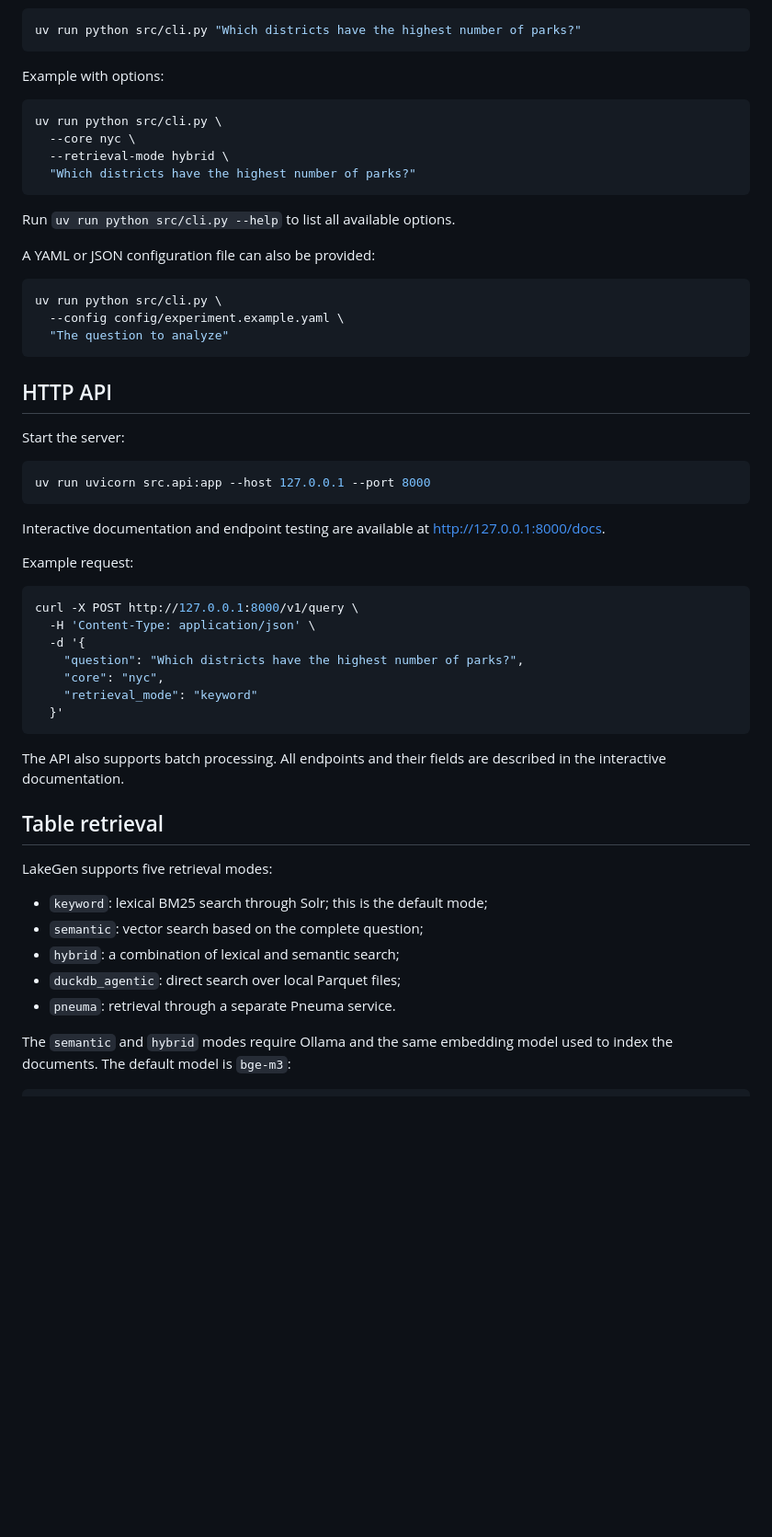
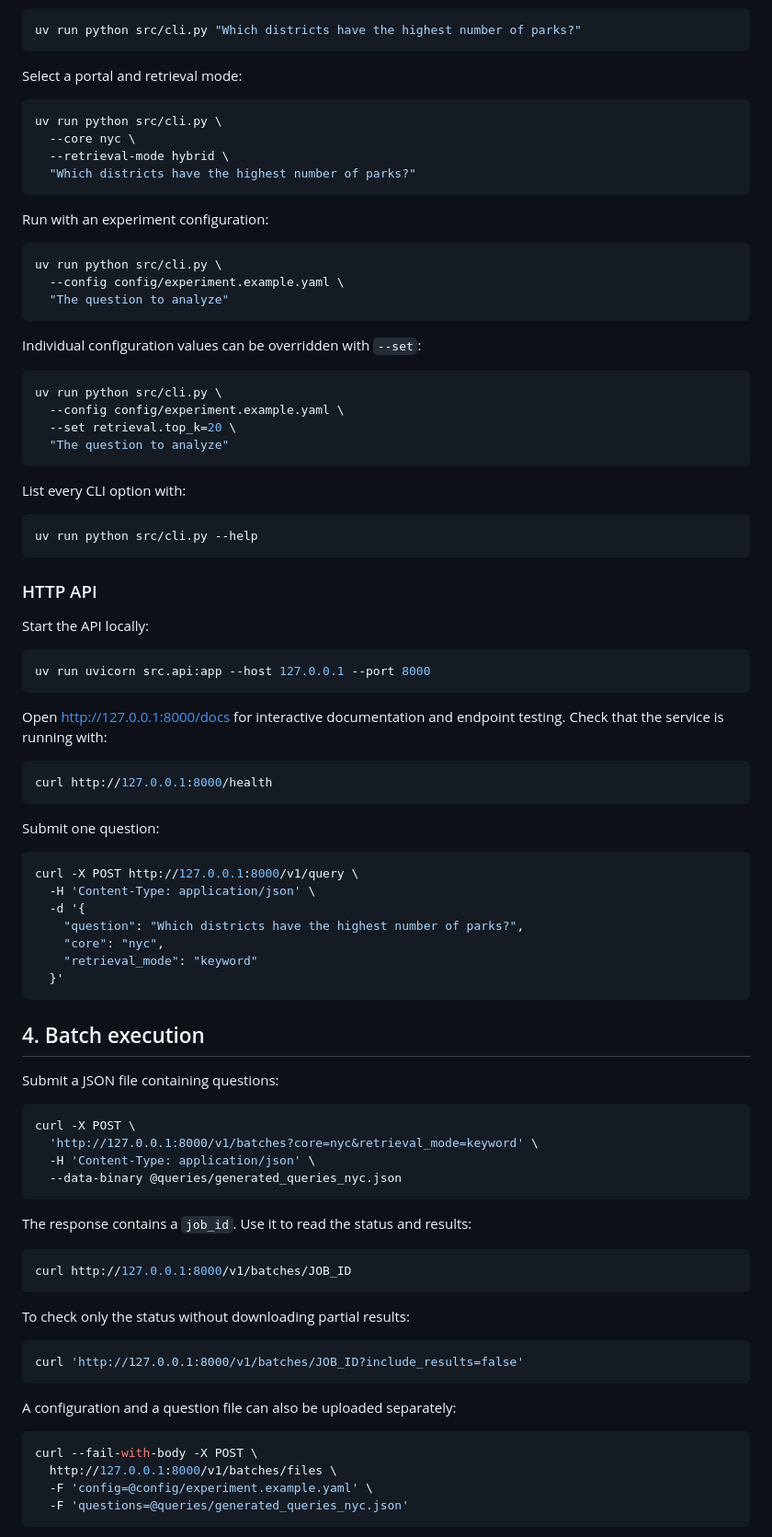
Before and after one commit to dbmodena/lakegen_demo, a Markdown page: README.md, the part around one of its changes. Shown at 92% size. GitHub-like rendering; blank space fills up the shorter version.

````diff
--- a/README.md
+++ b/README.md
@@ -55,7 +93,7 @@ cause Chainlit to restart the active chat.
 uv run python src/cli.py "Which districts have the highest number of parks?"
 ```
 
-Example with options:
+Select a portal and retrieval mode:
 
 ```bash
 uv run python src/cli.py \
@@ -64,9 +102,7 @@ uv run python src/cli.py \
   "Which districts have the highest number of parks?"
 ```
 
-Run `uv run python src/cli.py --help` to list all available options.
-
-A YAML or JSON configuration file can also be provided:
+Run with an experiment configuration:
 
 ```bash
 uv run python src/cli.py \
@@ -74,18 +110,37 @@ uv run python src/cli.py \
   "The question to analyze"
 ```
 
-## HTTP API
+Individual configuration values can be overridden with `--set`:
 
-Start the server:
+```bash
+uv run python src/cli.py \
+  --config config/experiment.example.yaml \
+  --set retrieval.top_k=20 \
+  "The question to analyze"
+```
+
+List every CLI option with:
+
+```bash
+uv run python src/cli.py --help
+```
+
+### HTTP API
+
+Start the API locally:
 
 ```bash
 uv run uvicorn src.api:app --host 127.0.0.1 --port 8000
 ```
 
-Interactive documentation and endpoint testing are available at
-<http://127.0.0.1:8000/docs>.
+Open <http://127.0.0.1:8000/docs> for interactive documentation and endpoint
+testing. Check that the service is running with:
 
-Example request:
+```bash
+curl http://127.0.0.1:8000/health
+```
+
+Submit one question:
 
 ```bash
 curl -X POST http://127.0.0.1:8000/v1/query \
@@ -97,18 +152,35 @@ curl -X POST http://127.0.0.1:8000/v1/query \
   }'
 ```
 
-The API also supports batch processing. All endpoints and their fields are
-described in the interactive documentation.
+## 4. Batch execution
 
-## Table retrieval
+Submit a JSON file containing questions:
 
-LakeGen supports five retrieval modes:
+```bash
+curl -X POST \
+  'http://127.0.0.1:8000/v1/batches?core=nyc&retrieval_mode=keyword' \
+  -H 'Content-Type: application/json' \
+  --data-binary @queries/generated_queries_nyc.json
+```
 
-- `keyword`: lexical BM25 search through Solr; this is the default mode;
-- `semantic`: vector search based on the complete question;
-- `hybrid`: a combination of lexical and semantic search;
-- `duckdb_agentic`: direct search over local Parquet files;
-- `pneuma`: retrieval through a separate Pneuma service.
+The response contains a `job_id`. Use it to read the status and results:
 
-The `semantic` and `hybrid` modes require Ollama and the same embedding model
-used to index the documents. The default model is `bge-m3`:
+```bash
+curl http://127.0.0.1:8000/v1/batches/JOB_ID
+```
+
+To check only the status without downloading partial results:
+
+```bash
+curl 'http://127.0.0.1:8000/v1/batches/JOB_ID?include_results=false'
+```
+
+A configuration and a question file can also be uploaded separately:
+
+```bash
+curl --fail-with-body -X POST \
+  http://127.0.0.1:8000/v1/batches/files \
+  -F 'config=@config/experiment.example.yaml' \
+  -F 'questions=@queries/generated_queries_nyc.json'
+```
+
````
Also changed, not shown: other parts of README.md (+211 -31 lines).
